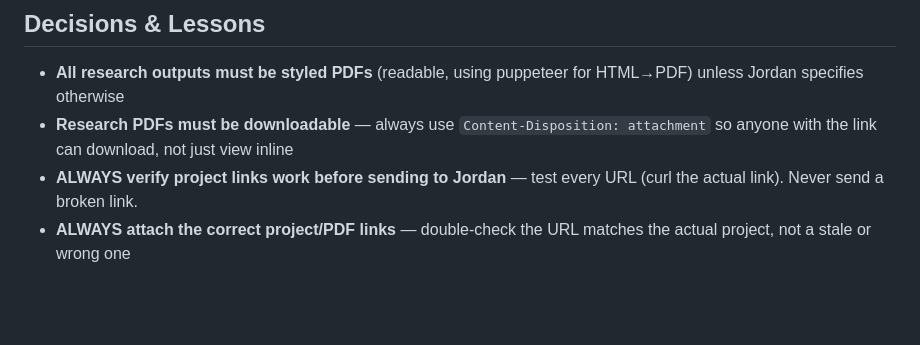
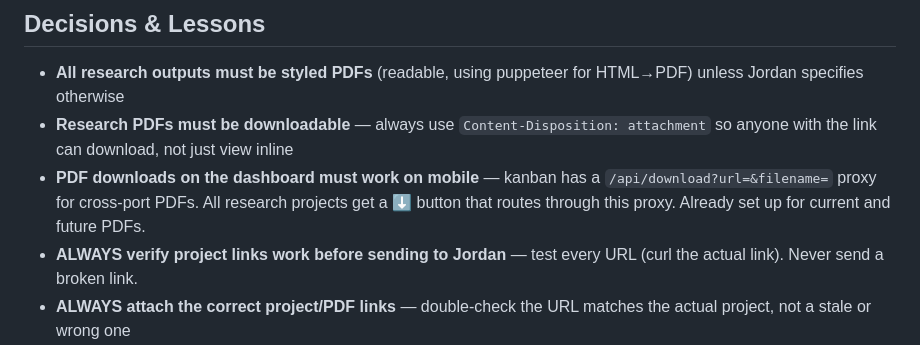
Before and after one commit to jordanm-sys/jarvis-builds, a Markdown page: MEMORY.md, the part around the change. Drawn GitHub-style; blank space fills up the shorter version.

Commit message:
Memory: PDF downloads must work on mobile via proxy

```diff
--- a/MEMORY.md
+++ b/MEMORY.md
@@ -108,6 +108,7 @@
 ## Decisions & Lessons
 - **All research outputs must be styled PDFs** (readable, using puppeteer for HTML→PDF) unless Jordan specifies otherwise
 - **Research PDFs must be downloadable** — always use `Content-Disposition: attachment` so anyone with the link can download, not just view inline
+- **PDF downloads on the dashboard must work on mobile** — kanban has a `/api/download?url=&filename=` proxy for cross-port PDFs. All research projects get a ⬇️ button that routes through this proxy. Already set up for current and future PDFs.
 - **ALWAYS verify project links work before sending to Jordan** — test every URL (curl the actual link). Never send a broken link.
 - **ALWAYS attach the correct project/PDF links** — double-check the URL matches the actual project, not a stale or wrong one
 - Briefing crons should NOT write to earnings data — that's the refresh script's job (avoids Perplexity overwriting good yfinance data)
```
